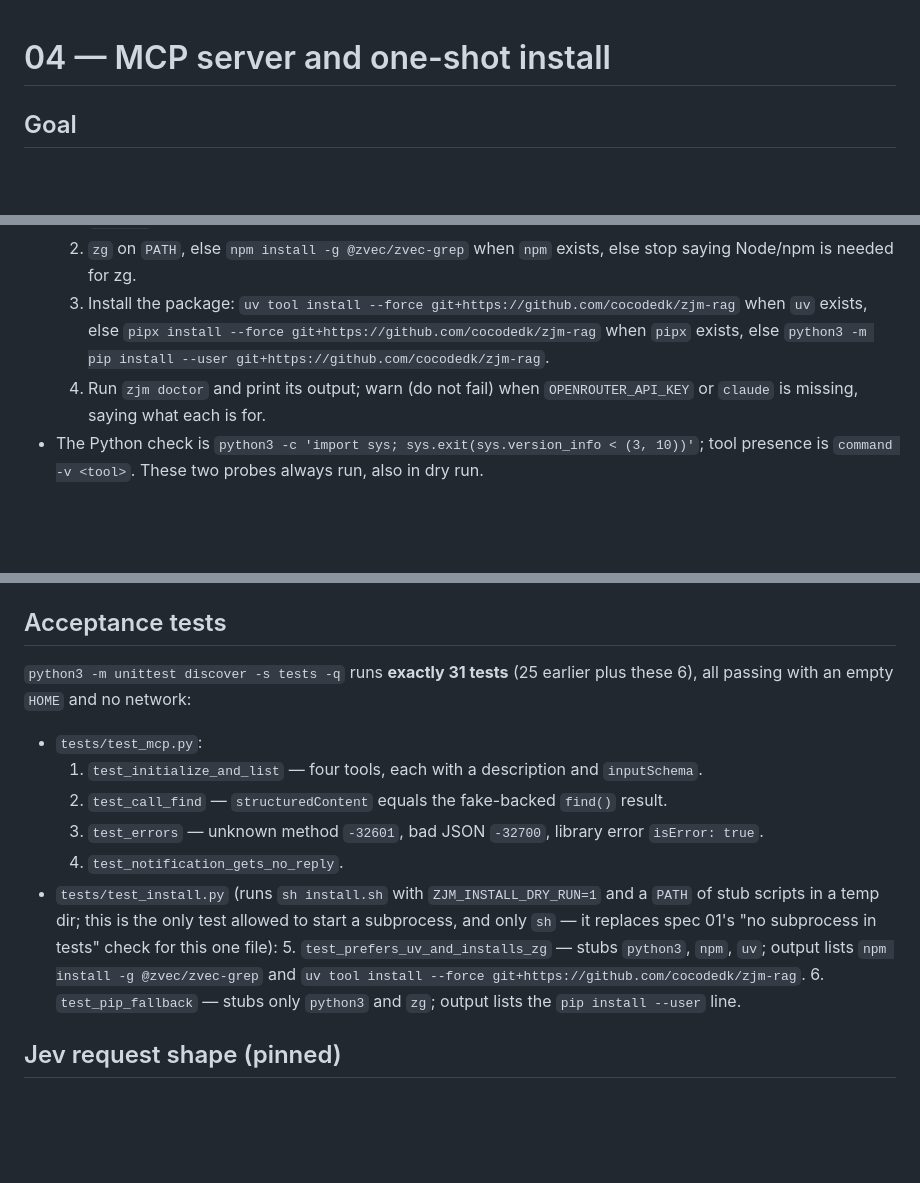
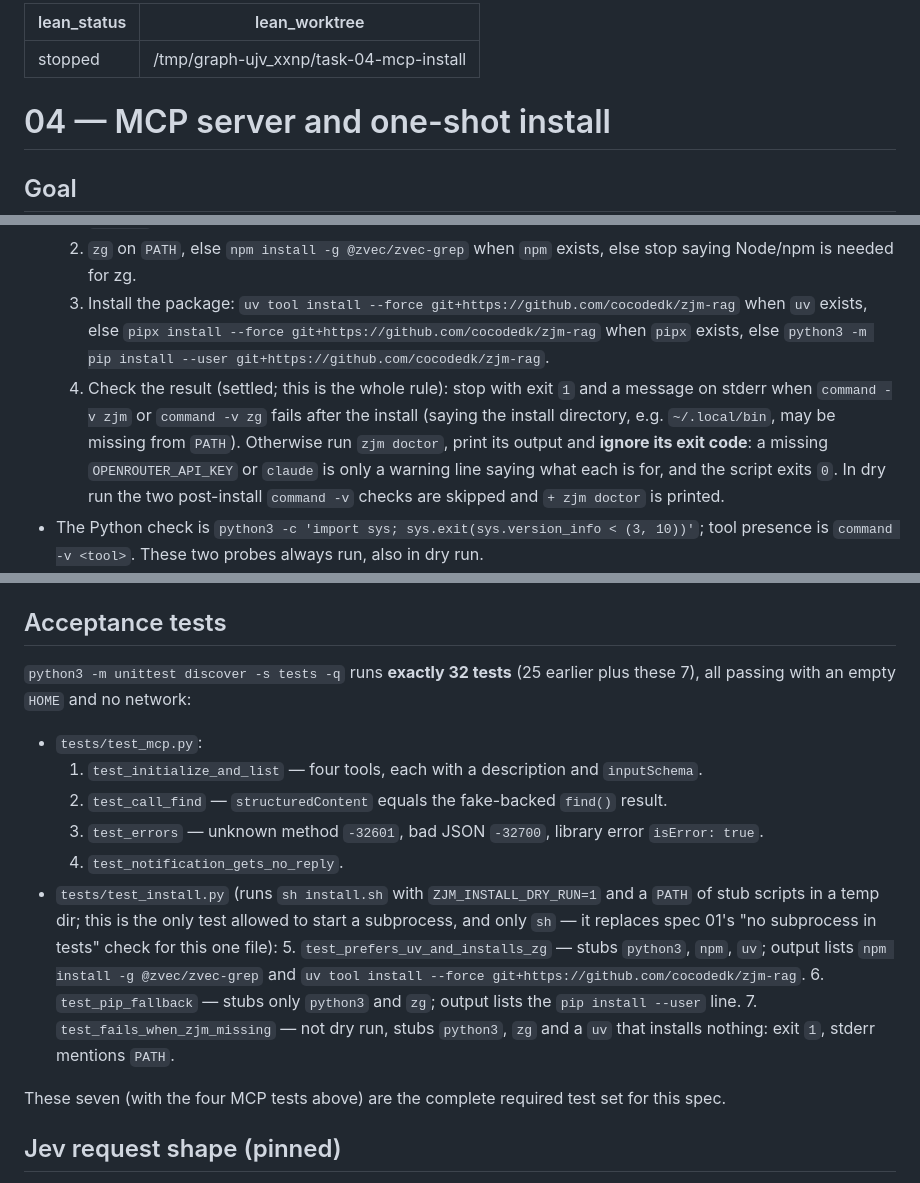
Before and after one commit to cocodedk/zjm-rag, a Markdown page: docs/lean/04-mcp-install.md, 3 parts joined by grey strips. GitHub-like rendering; blank space fills up the shorter version.

Commit message:
docs: settle the installer's failure rule in spec 04
Co-Authored-By: Claude Opus 5.5 (1M context) <noreply@anthropic.com>
Claude-Session: https://claude.ai/code/session_016WGY3DKqqF8QogaHUvg85N

```diff
--- a/docs/lean/04-mcp-install.md
+++ b/docs/lean/04-mcp-install.md
@@ -1,3 +1,7 @@
+---
+lean_status: stopped
+lean_worktree: /tmp/graph-ujv_xxnp/task-04-mcp-install
+---
 # 04 — MCP server and one-shot install
 
 ## Goal
@@ -36,8 +40,12 @@ Agents get zjm-rag as MCP tools, and a person installs everything with one comma
   3. Install the package: `uv tool install --force git+https://github.com/cocodedk/zjm-rag` when
      `uv` exists, else `pipx install --force git+https://github.com/cocodedk/zjm-rag` when `pipx`
      exists, else `python3 -m pip install --user git+https://github.com/cocodedk/zjm-rag`.
-  4. Run `zjm doctor` and print its output; warn (do not fail) when `OPENROUTER_API_KEY` or
-     `claude` is missing, saying what each is for.
+  4. Check the result (settled; this is the whole rule): stop with exit `1` and a message on stderr
+     when `command -v zjm` or `command -v zg` fails after the install (saying the install
+     directory, e.g. `~/.local/bin`, may be missing from `PATH`). Otherwise run `zjm doctor`, print
+     its output and **ignore its exit code**: a missing `OPENROUTER_API_KEY` or `claude` is only a
+     warning line saying what each is for, and the script exits `0`. In dry run the two post-install
+     `command -v` checks are skipped and `+ zjm doctor` is printed.
 - The Python check is `python3 -c 'import sys; sys.exit(sys.version_info < (3, 10))'`; tool presence
   is `command -v <tool>`. These two probes always run, also in dry run.
 - `ZJM_INSTALL_DRY_RUN=1` runs no installing command: each command from steps 2–4 is printed on its
@@ -54,7 +62,7 @@ requirements (`zg`, `OPENROUTER_API_KEY`, optional `claude`). Version bump to `0
 
 ## Acceptance tests
 
-`python3 -m unittest discover -s tests -q` runs **exactly 31 tests** (25 earlier plus these 6), all
+`python3 -m unittest discover -s tests -q` runs **exactly 32 tests** (25 earlier plus these 7), all
 passing with an empty `HOME` and no network:
 
 - `tests/test_mcp.py`:
@@ -67,6 +75,10 @@ passing with an empty `HOME` and no network:
   5. `test_prefers_uv_and_installs_zg` — stubs `python3`, `npm`, `uv`; output lists
      `npm install -g @zvec/zvec-grep` and `uv tool install --force git+https://github.com/cocodedk/zjm-rag`.
   6. `test_pip_fallback` — stubs only `python3` and `zg`; output lists the `pip install --user` line.
+  7. `test_fails_when_zjm_missing` — not dry run, stubs `python3`, `zg` and a `uv` that installs
+     nothing: exit `1`, stderr mentions `PATH`.
+
+These seven (with the four MCP tests above) are the complete required test set for this spec.
 
 ## Jev request shape (pinned)
 
```
